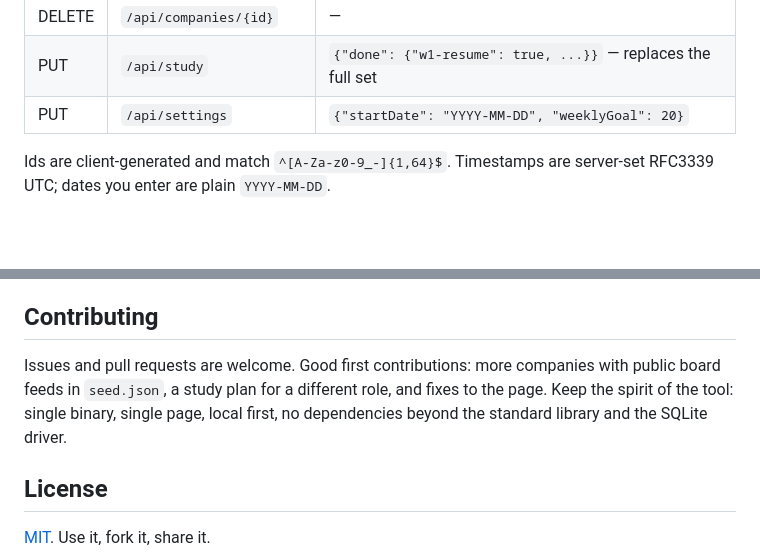
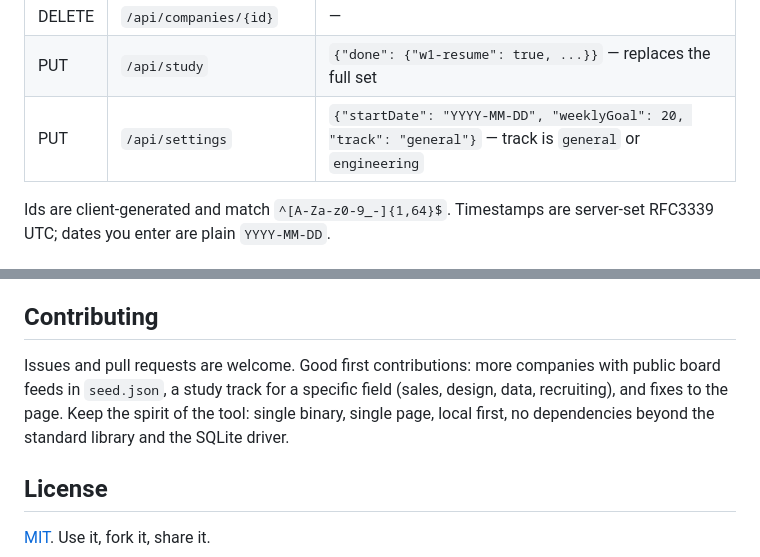
Before and after one commit to rembrandtreyes/jobhunt-hq, a Markdown page: README.md, 2 parts joined by grey strips. Rendered like a GitHub page; blank space fills up the shorter version.

```diff
--- a/README.md
+++ b/README.md
@@ -148,7 +152,7 @@ All JSON. The page is the only client, but nothing stops a script from using it.
 | PUT | `/api/companies/{id}` | company object; upsert |
 | DELETE | `/api/companies/{id}` | — |
 | PUT | `/api/study` | `{"done": {"w1-resume": true, ...}}` — replaces the full set |
-| PUT | `/api/settings` | `{"startDate": "YYYY-MM-DD", "weeklyGoal": 20}` |
+| PUT | `/api/settings` | `{"startDate": "YYYY-MM-DD", "weeklyGoal": 20, "track": "general"}` — track is `general` or `engineering` |
 
 Ids are client-generated and match `^[A-Za-z0-9_-]{1,64}$`. Timestamps are server-set RFC3339 UTC; dates you enter are plain `YYYY-MM-DD`.
 
@@ -180,7 +184,7 @@ CI (`.github/workflows/ci.yml`) runs `go vet`, `gofmt -l`, `go build`, and `go t
 
 ## Contributing
 
-Issues and pull requests are welcome. Good first contributions: more companies with public board feeds in `seed.json`, a study plan for a different role, and fixes to the page. Keep the spirit of the tool: single binary, single page, local first, no dependencies beyond the standard library and the SQLite driver.
+Issues and pull requests are welcome. Good first contributions: more companies with public board feeds in `seed.json`, a study track for a specific field (sales, design, data, recruiting), and fixes to the page. Keep the spirit of the tool: single binary, single page, local first, no dependencies beyond the standard library and the SQLite driver.
 
 ## License
 
```
Also changed, not shown: other parts of README.md (+13 -9 lines), 1 other file.
